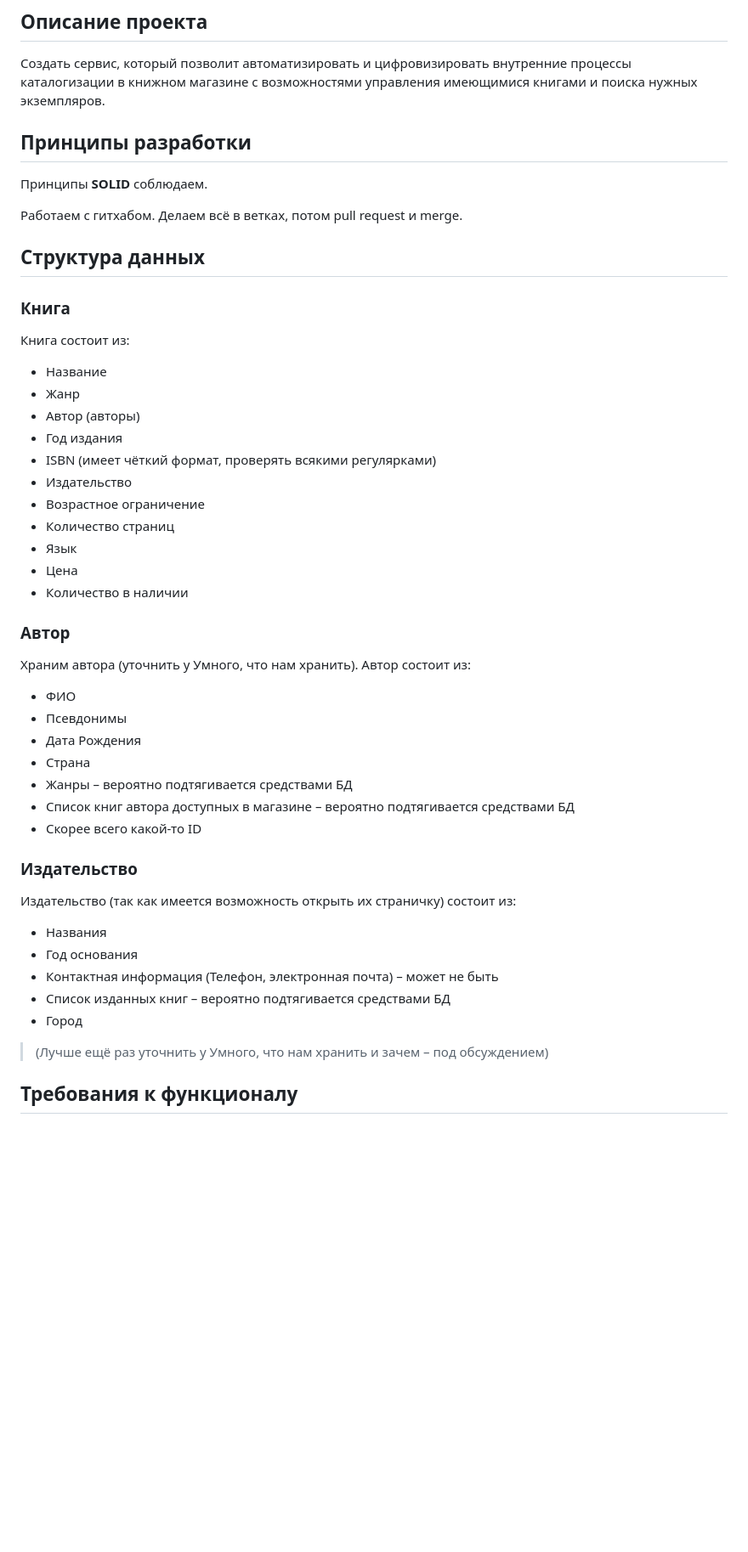
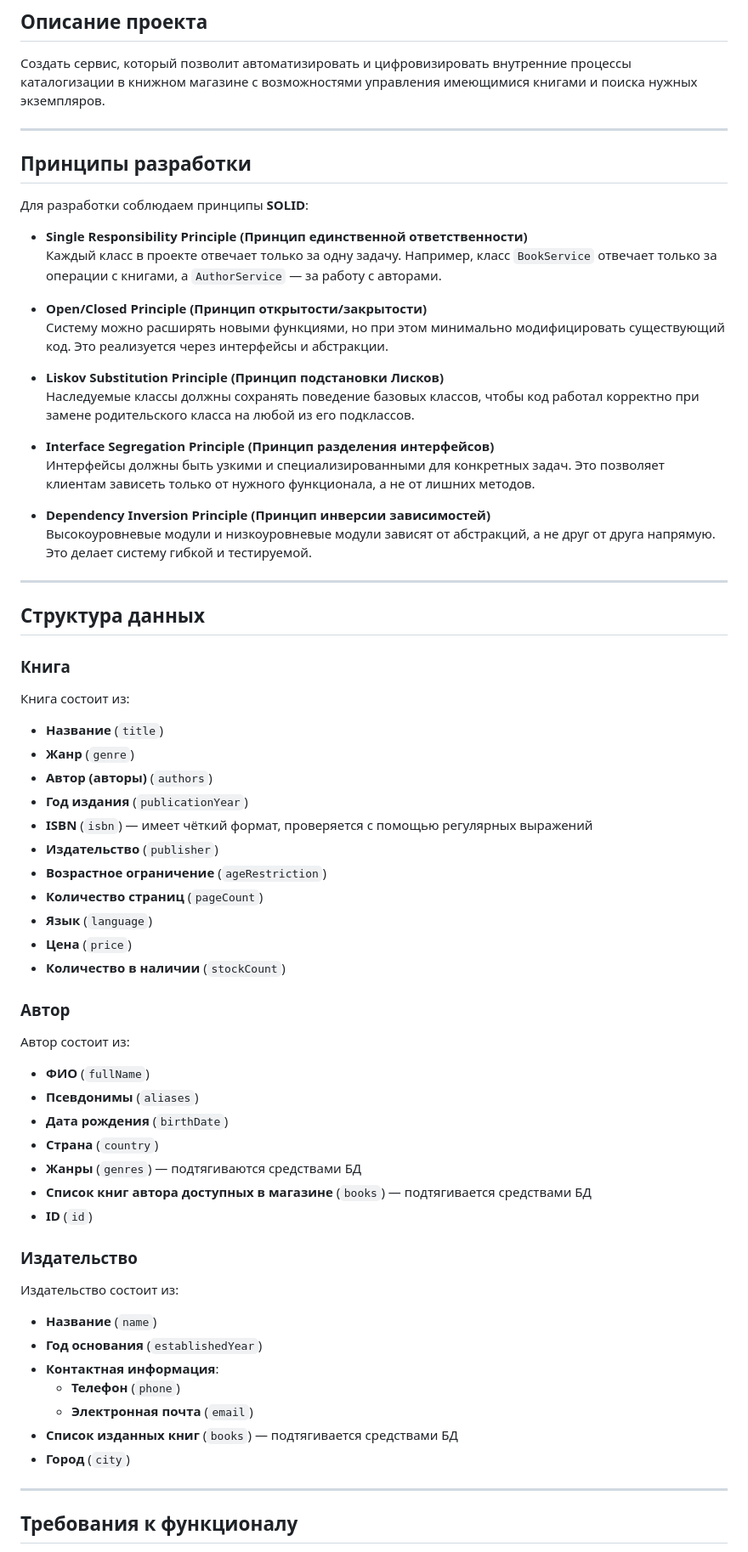
Before and after one commit to saf-kyoma/Katalog_knig, a Markdown page: README.md, the part around one of its changes. Shown at 85% size. Drawn GitHub-style; blank space fills up the shorter version.

```diff
--- a/README.md
+++ b/README.md
@@ -4,48 +4,66 @@
 
 Создать сервис, который позволит автоматизировать и цифровизировать внутренние процессы каталогизации в книжном магазине с возможностями управления имеющимися книгами и поиска нужных экземпляров.
 
+---
+
 ## Принципы разработки
 
-Принципы **SOLID** соблюдаем.
+Для разработки соблюдаем принципы **SOLID**:
 
-Работаем с гитхабом. Делаем всё в ветках, потом pull request и merge.
+- **Single Responsibility Principle (Принцип единственной ответственности)**
+  Каждый класс в проекте отвечает только за одну задачу. Например, класс `BookService` отвечает только за операции с книгами, а `AuthorService` — за работу с авторами.
+
+- **Open/Closed Principle (Принцип открытости/закрытости)**
+  Систему можно расширять новыми функциями, но при этом минимально модифицировать существующий код. Это реализуется через интерфейсы и абстракции.
+
+- **Liskov Substitution Principle (Принцип подстановки Лисков)**
+  Наследуемые классы должны сохранять поведение базовых классов, чтобы код работал корректно при замене родительского класса на любой из его подклассов.
+
+- **Interface Segregation Principle (Принцип разделения интерфейсов)**
+  Интерфейсы должны быть узкими и специализированными для конкретных задач. Это позволяет клиентам зависеть только от нужного функционала, а не от лишних методов.
+
+- **Dependency Inversion Principle (Принцип инверсии зависимостей)**
+  Высокоуровневые модули и низкоуровневые модули зависят от абстракций, а не друг от друга напрямую. Это делает систему гибкой и тестируемой.
+
+---
 
 ## Структура данных
 
 ### Книга
 Книга состоит из:
-- Название
-- Жанр
-- Автор (авторы)
-- Год издания
-- ISBN (имеет чёткий формат, проверять всякими регулярками)
-- Издательство
-- Возрастное ограничение
-- Количество страниц
-- Язык
-- Цена
-- Количество в наличии
-
+- **Название** (`title`)
+- **Жанр** (`genre`)
+- **Автор (авторы)** (`authors`)
+- **Год издания** (`publicationYear`)
+- **ISBN** (`isbn`) — имеет чёткий формат, проверяется с помощью регулярных выражений
+- **Издательство** (`publisher`)
+- **Возрастное ограничение** (`ageRestriction`)
+- **Количество страниц** (`pageCount`)
+- **Язык** (`language`)
+- **Цена** (`price`)
+- **Количество в наличии** (`stockCount`)
 
 ### Автор
-Храним автора (уточнить у Умного, что нам хранить). Автор состоит из:
-- ФИО
-- Псевдонимы
-- Дата Рождения
-- Страна
-- Жанры – вероятно подтягивается средствами БД
-- Список книг автора доступных в магазине – вероятно подтягивается средствами БД
-- Скорее всего какой-то ID
+Автор состоит из:
+- **ФИО** (`fullName`)
+- **Псевдонимы** (`aliases`)
+- **Дата рождения** (`birthDate`)
+- **Страна** (`country`)
+- **Жанры** (`genres`) — подтягиваются средствами БД
+- **Список книг автора доступных в магазине** (`books`) — подтягивается средствами БД
+- **ID** (`id`)
 
 ### Издательство
-Издательство (так как имеется возможность открыть их страничку) состоит из:
-- Названия
-- Год основания
-- Контактная информация (Телефон, электронная почта) – может не быть
-- Список изданных книг – вероятно подтягивается средствами БД
-- Город
+Издательство состоит из:
+- **Название** (`name`)
+- **Год основания** (`establishedYear`)
+- **Контактная информация**:
+  - **Телефон** (`phone`)
+  - **Электронная почта** (`email`)
+- **Список изданных книг** (`books`) — подтягивается средствами БД
+- **Город** (`city`)
 
-> (Лучше ещё раз уточнить у Умного, что нам хранить и зачем – под обсуждением)
+---
 
 ## Требования к функционалу
 
```
Also changed, not shown: other parts of README.md (+62 -23 lines).
